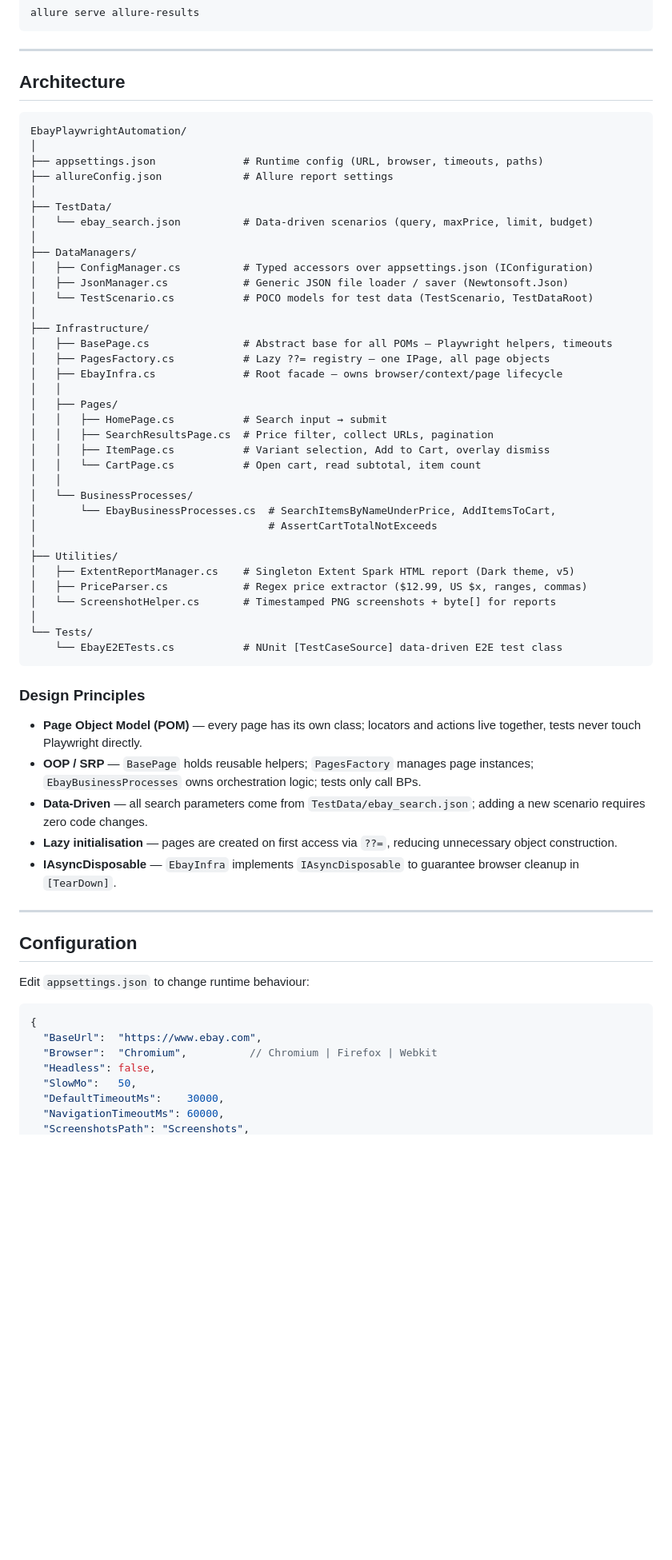
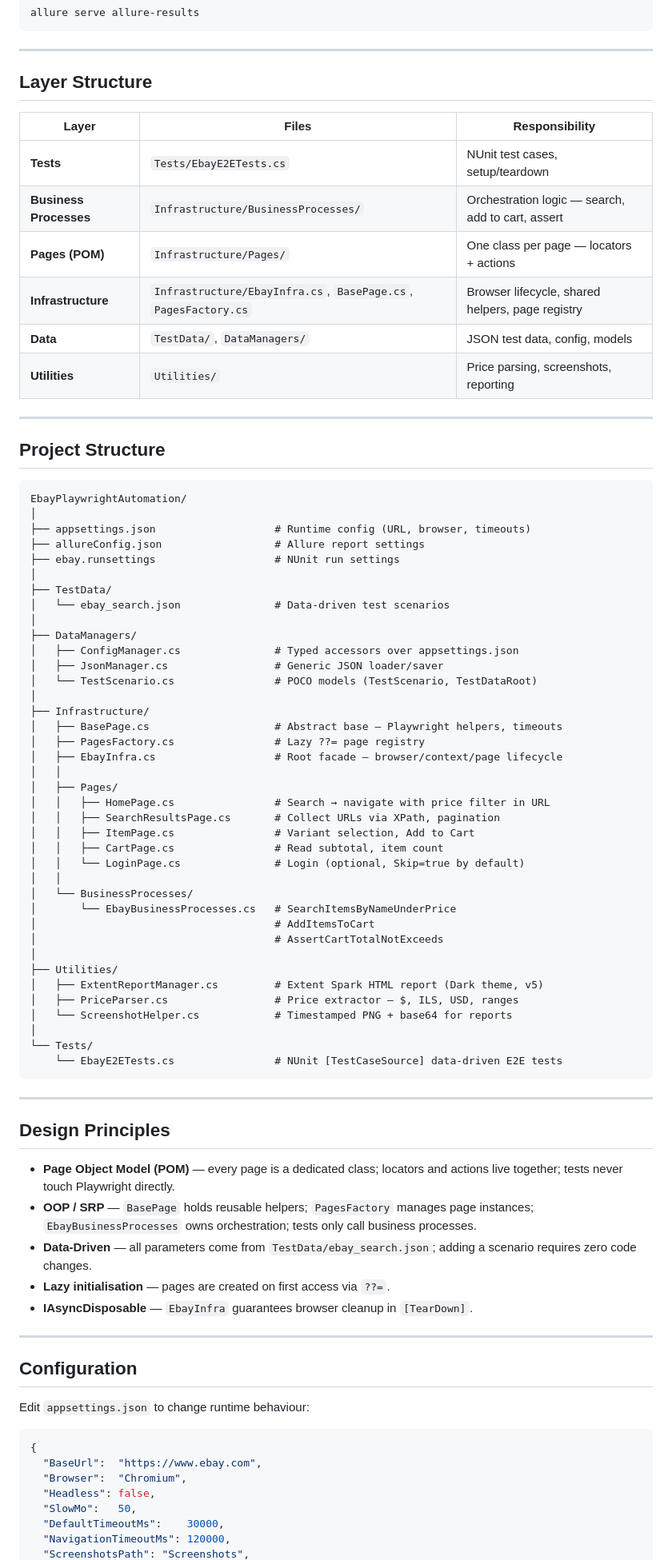
Before and after one commit to yeuditspiner/EbayPlaywrightAutomation, a Markdown page: README.md, the part around one of its changes. Shown at 80% size. Drawn GitHub-style; blank space fills up the shorter version.

Commit message:
Update README: add architecture diagram, layer table, improved structure

````diff
--- a/README.md
+++ b/README.md
@@ -50,53 +90,71 @@ allure serve allure-results
 
 ---
 
-## Architecture
+## Layer Structure
+
+| Layer | Files | Responsibility |
+|-------|-------|----------------|
+| **Tests** | `Tests/EbayE2ETests.cs` | NUnit test cases, setup/teardown |
+| **Business Processes** | `Infrastructure/BusinessProcesses/` | Orchestration logic — search, add to cart, assert |
+| **Pages (POM)** | `Infrastructure/Pages/` | One class per page — locators + actions |
+| **Infrastructure** | `Infrastructure/EbayInfra.cs`, `BasePage.cs`, `PagesFactory.cs` | Browser lifecycle, shared helpers, page registry |
+| **Data** | `TestData/`, `DataManagers/` | JSON test data, config, models |
+| **Utilities** | `Utilities/` | Price parsing, screenshots, reporting |
+
+---
+
+## Project Structure
 
 ```
 EbayPlaywrightAutomation/
 │
-├── appsettings.json              # Runtime config (URL, browser, timeouts, paths)
-├── allureConfig.json             # Allure report settings
+├── appsettings.json                   # Runtime config (URL, browser, timeouts)
+├── allureConfig.json                  # Allure report settings
+├── ebay.runsettings                   # NUnit run settings
 │
 ├── TestData/
-│   └── ebay_search.json          # Data-driven scenarios (query, maxPrice, limit, budget)
+│   └── ebay_search.json               # Data-driven test scenarios
 │
 ├── DataManagers/
-│   ├── ConfigManager.cs          # Typed accessors over appsettings.json (IConfiguration)
-│   ├── JsonManager.cs            # Generic JSON file loader / saver (Newtonsoft.Json)
-│   └── TestScenario.cs           # POCO models for test data (TestScenario, TestDataRoot)
+│   ├── ConfigManager.cs               # Typed accessors over appsettings.json
+│   ├── JsonManager.cs                 # Generic JSON loader/saver
+│   └── TestScenario.cs                # POCO models (TestScenario, TestDataRoot)
 │
 ├── Infrastructure/
-│   ├── BasePage.cs               # Abstract base for all POMs — Playwright helpers, timeouts
-│   ├── PagesFactory.cs           # Lazy ??= registry — one IPage, all page objects
-│   ├── EbayInfra.cs              # Root facade — owns browser/context/page lifecycle
+│   ├── BasePage.cs                    # Abstract base — Playwright helpers, timeouts
+│   ├── PagesFactory.cs                # Lazy ??= page registry
+│   ├── EbayInfra.cs                   # Root facade — browser/context/page lifecycle
 │   │
 │   ├── Pages/
-│   │   ├── HomePage.cs           # Search input → submit
-│   │   ├── SearchResultsPage.cs  # Price filter, collect URLs, pagination
-│   │   ├── ItemPage.cs           # Variant selection, Add to Cart, overlay dismiss
-│   │   └── CartPage.cs           # Open cart, read subtotal, item count
+│   │   ├── HomePage.cs                # Search → navigate with price filter in URL
+│   │   ├── SearchResultsPage.cs       # Collect URLs via XPath, pagination
+│   │   ├── ItemPage.cs                # Variant selection, Add to Cart
+│   │   ├── CartPage.cs                # Read subtotal, item count
+│   │   └── LoginPage.cs               # Login (optional, Skip=true by default)
 │   │
 │   └── BusinessProcesses/
-│       └── EbayBusinessProcesses.cs  # SearchItemsByNameUnderPrice, AddItemsToCart,
-│                                     # AssertCartTotalNotExceeds
+│       └── EbayBusinessProcesses.cs   # SearchItemsByNameUnderPrice
+│                                      # AddItemsToCart
+│                                      # AssertCartTotalNotExceeds
 │
 ├── Utilities/
-│   ├── ExtentReportManager.cs    # Singleton Extent Spark HTML report (Dark theme, v5)
-│   ├── PriceParser.cs            # Regex price extractor ($12.99, US $x, ranges, commas)
-│   └── ScreenshotHelper.cs       # Timestamped PNG screenshots + byte[] for reports
+│   ├── ExtentReportManager.cs         # Extent Spark HTML report (Dark theme, v5)
+│   ├── PriceParser.cs                 # Price extractor — $, ILS, USD, ranges
+│   └── ScreenshotHelper.cs            # Timestamped PNG + base64 for reports
 │
 └── Tests/
-    └── EbayE2ETests.cs           # NUnit [TestCaseSource] data-driven E2E test class
+    └── EbayE2ETests.cs                # NUnit [TestCaseSource] data-driven E2E tests
 ```
 
-### Design Principles
+---
 
-- **Page Object Model (POM)** — every page has its own class; locators and actions live together, tests never touch Playwright directly.
-- **OOP / SRP** — `BasePage` holds reusable helpers; `PagesFactory` manages page instances; `EbayBusinessProcesses` owns orchestration logic; tests only call BPs.
-- **Data-Driven** — all search parameters come from `TestData/ebay_search.json`; adding a new scenario requires zero code changes.
-- **Lazy initialisation** — pages are created on first access via `??=`, reducing unnecessary object construction.
-- **IAsyncDisposable** — `EbayInfra` implements `IAsyncDisposable` to guarantee browser cleanup in `[TearDown]`.
+## Design Principles
+
+- **Page Object Model (POM)** — every page is a dedicated class; locators and actions live together; tests never touch Playwright directly.
+- **OOP / SRP** — `BasePage` holds reusable helpers; `PagesFactory` manages page instances; `EbayBusinessProcesses` owns orchestration; tests only call business processes.
+- **Data-Driven** — all parameters come from `TestData/ebay_search.json`; adding a scenario requires zero code changes.
+- **Lazy initialisation** — pages are created on first access via `??=`.
+- **IAsyncDisposable** — `EbayInfra` guarantees browser cleanup in `[TearDown]`.
 
 ---
 
@@ -107,9 +165,9 @@ Edit `appsettings.json` to change runtime behaviour:
 ```json
 {
   "BaseUrl":  "https://www.ebay.com",
-  "Browser":  "Chromium",          // Chromium | Firefox | Webkit
+  "Browser":  "Chromium",
   "Headless": false,
   "SlowMo":   50,
   "DefaultTimeoutMs":    30000,
-  "NavigationTimeoutMs": 60000,
+  "NavigationTimeoutMs": 120000,
   "ScreenshotsPath": "Screenshots",
````
Also changed, not shown: other parts of README.md (+54 -11 lines).
